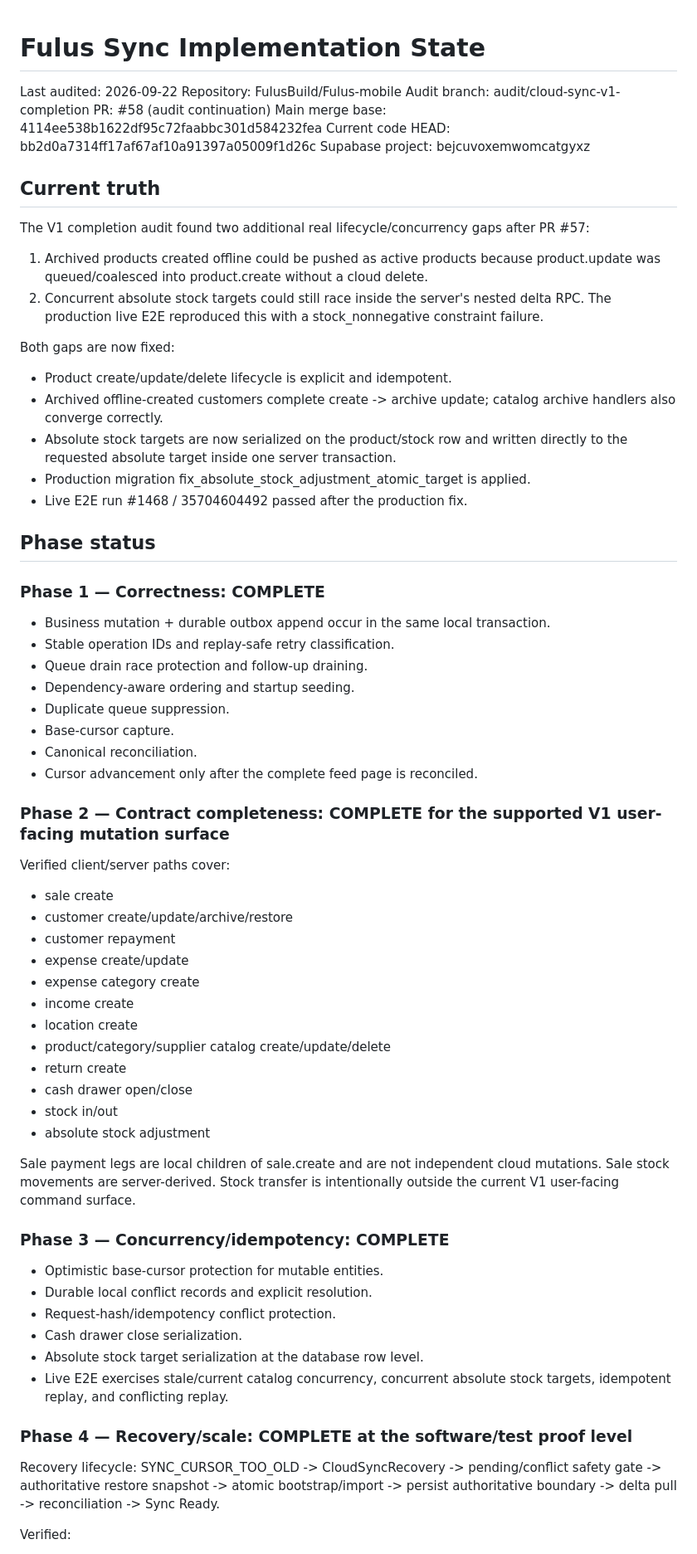
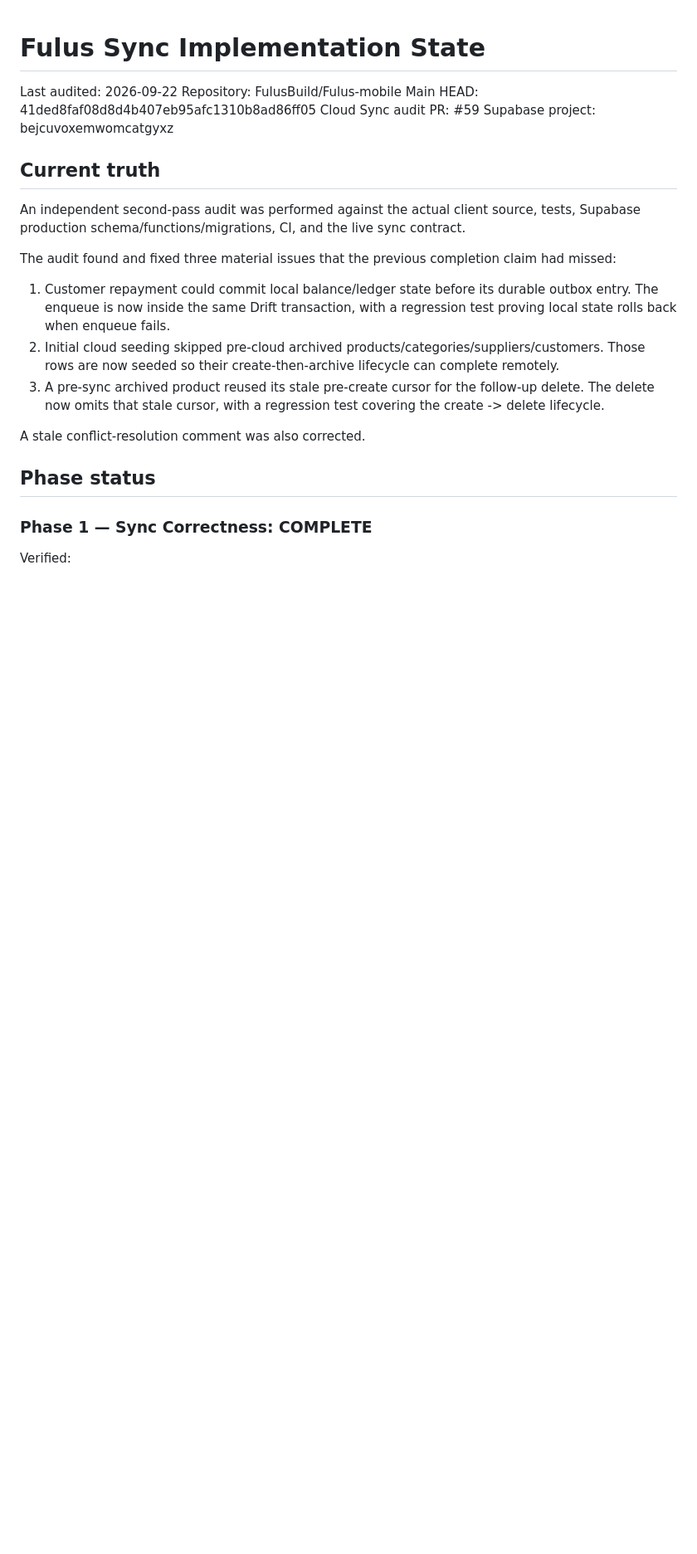
Before and after one commit to FulusBuild/Fulus-mobile, a Markdown page: docs/FULUS_SYNC_IMPLEMENTATION_STATE.md, the part around one of its changes. Shown at 83% size. Drawn GitHub-style; blank space fills up the shorter version.

```diff
--- a/docs/FULUS_SYNC_IMPLEMENTATION_STATE.md
+++ b/docs/FULUS_SYNC_IMPLEMENTATION_STATE.md
@@ -2,64 +2,24 @@
 
 Last audited: 2026-09-22
 Repository: FulusBuild/Fulus-mobile
-Audit branch: audit/cloud-sync-v1-completion
-PR: #58 (audit continuation)
-Main merge base: 4114ee538b1622df95c72faabbc301d584232fea
-Current code HEAD: bb2d0a7314ff17af67af10a91397a05009f1d26c
+Main HEAD: 41ded8faf08d8d4b407eb95afc1310b8ad86ff05
+Cloud Sync audit PR: #59
 Supabase project: bejcuvoxemwomcatgyxz
 
 ## Current truth
 
-The V1 completion audit found two additional real lifecycle/concurrency gaps after PR #57:
-1. Archived products created offline could be pushed as active products because product.update was queued/coalesced into product.create without a cloud delete.
-2. Concurrent absolute stock targets could still race inside the server's nested delta RPC. The production live E2E reproduced this with a stock_nonnegative constraint failure.
+An independent second-pass audit was performed against the actual client source, tests, Supabase production schema/functions/migrations, CI, and the live sync contract.
 
-Both gaps are now fixed:
-- Product create/update/delete lifecycle is explicit and idempotent.
-- Archived offline-created customers complete create -> archive update; catalog archive handlers also converge correctly.
-- Absolute stock targets are now serialized on the product/stock row and written directly to the requested absolute target inside one server transaction.
-- Production migration fix_absolute_stock_adjustment_atomic_target is applied.
-- Live E2E run #1468 / 35704604492 passed after the production fix.
+The audit found and fixed three material issues that the previous completion claim had missed:
+
+1. Customer repayment could commit local balance/ledger state before its durable outbox entry. The enqueue is now inside the same Drift transaction, with a regression test proving local state rolls back when enqueue fails.
+2. Initial cloud seeding skipped pre-cloud archived products/categories/suppliers/customers. Those rows are now seeded so their create-then-archive lifecycle can complete remotely.
+3. A pre-sync archived product reused its stale pre-create cursor for the follow-up delete. The delete now omits that stale cursor, with a regression test covering the create -> delete lifecycle.
+
+A stale conflict-resolution comment was also corrected.
 
 ## Phase status
 
-### Phase 1 — Correctness: COMPLETE
-- Business mutation + durable outbox append occur in the same local transaction.
-- Stable operation IDs and replay-safe retry classification.
-- Queue drain race protection and follow-up draining.
-- Dependency-aware ordering and startup seeding.
-- Duplicate queue suppression.
-- Base-cursor capture.
-- Canonical reconciliation.
-- Cursor advancement only after the complete feed page is reconciled.
-
-### Phase 2 — Contract completeness: COMPLETE for the supported V1 user-facing mutation surface
-Verified client/server paths cover:
-- sale create
-- customer create/update/archive/restore
-- customer repayment
-- expense create/update
-- expense category create
-- income create
-- location create
-- product/category/supplier catalog create/update/delete
-- return create
-- cash drawer open/close
-- stock in/out
-- absolute stock adjustment
-
-Sale payment legs are local children of sale.create and are not independent cloud mutations. Sale stock movements are server-derived. Stock transfer is intentionally outside the current V1 user-facing command surface.
-
-### Phase 3 — Concurrency/idempotency: COMPLETE
-- Optimistic base-cursor protection for mutable entities.
-- Durable local conflict records and explicit resolution.
-- Request-hash/idempotency conflict protection.
-- Cash drawer close serialization.
-- Absolute stock target serialization at the database row level.
-- Live E2E exercises stale/current catalog concurrency, concurrent absolute stock targets, idempotent replay, and conflicting replay.
-
-### Phase 4 — Recovery/scale: COMPLETE at the software/test proof level
-Recovery lifecycle:
-SYNC_CURSOR_TOO_OLD -> CloudSyncRecovery -> pending/conflict safety gate -> authoritative restore snapshot -> atomic bootstrap/import -> persist authoritative boundary -> delta pull -> reconciliation -> Sync Ready.
+### Phase 1 — Sync Correctness: COMPLETE
 
 Verified:
```
Also changed, not shown: other parts of docs/FULUS_SYNC_IMPLEMENTATION_STATE.md (+132 -63 lines).
